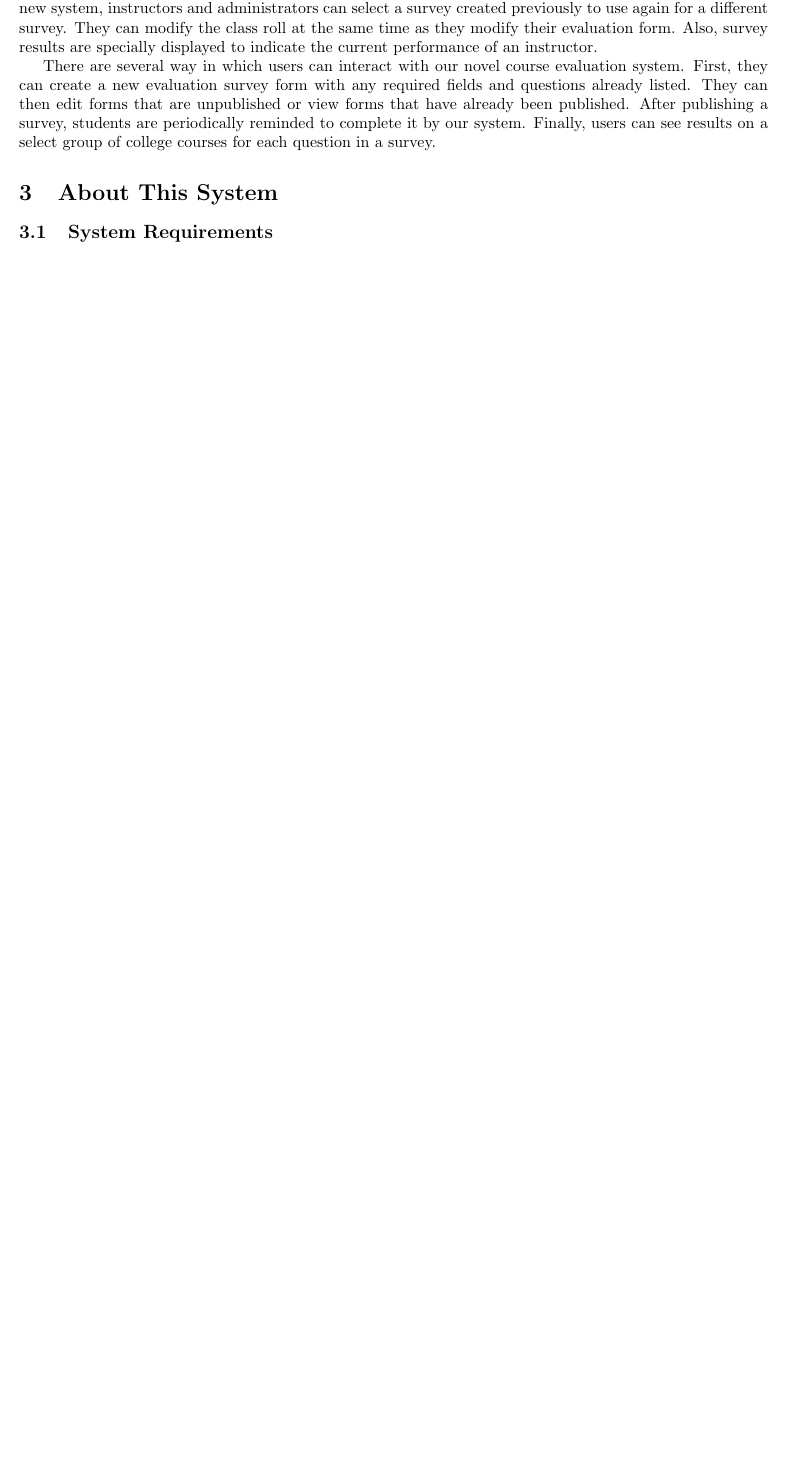
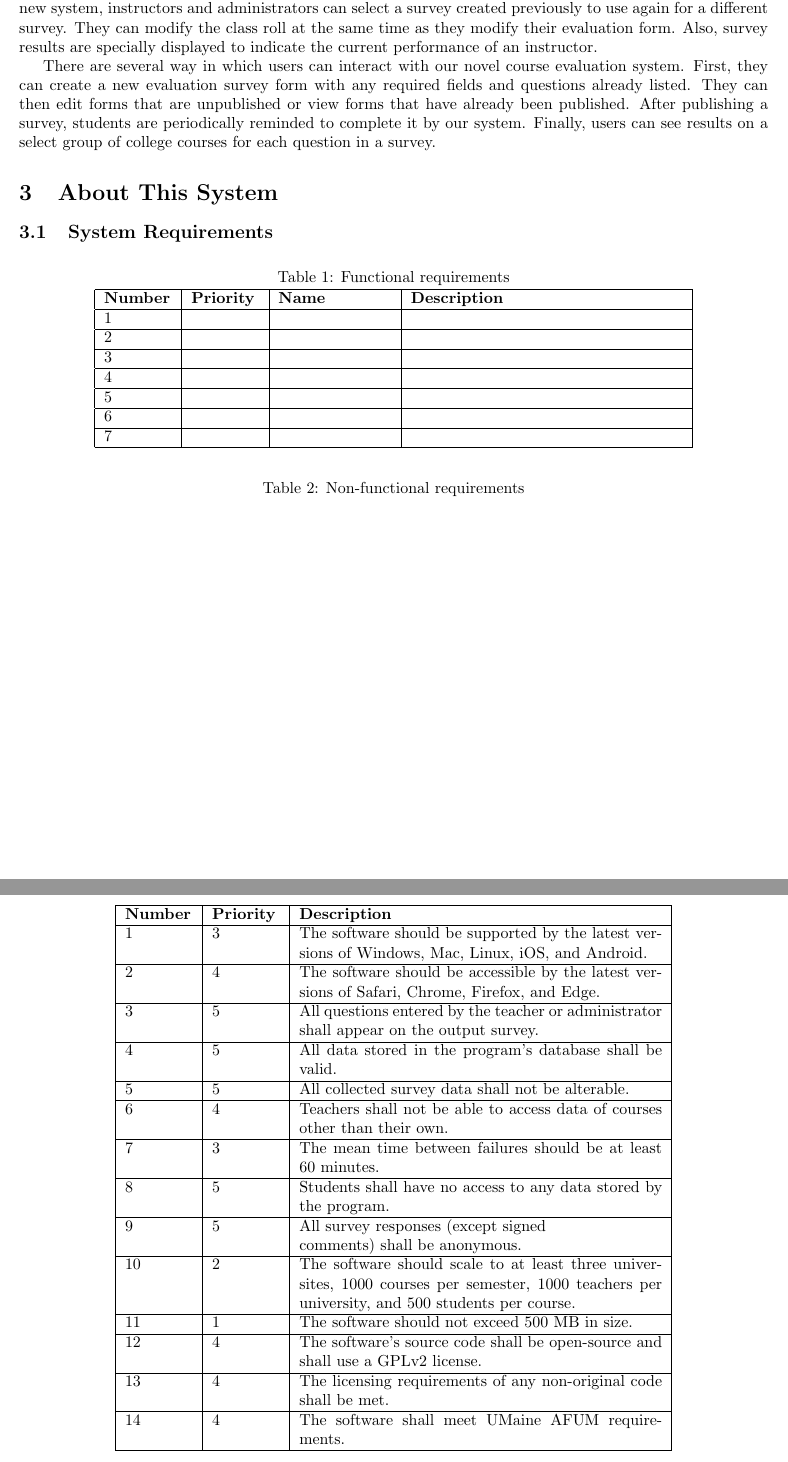
Before and after one commit to stanleysmall/capstone, a LaTeX document (documents/final.tex): part of page 4 of 22 before the commit and two parts of pages 4 and 5 of 23 after it, the two joined at a grey line, cut so that both start at the same text, the shorter picture padded with empty space. Compiled offline with pdfLaTeX.

Commit message:
Revisions

```diff
--- a/documents/final.tex
+++ b/documents/final.tex
@@ -93,3 +93,62 @@ There are several way in which users can interact with our novel course evaluati
 
 \subsection{System Requirements}
 
+\begin{center}
+\captionof{table}{Functional requirements}
+\begin{tabular}{|p{1.5cm}|p{1.5cm}|p{2.5cm}|p{6cm}|}
+\hline
+\textbf{Number} & \textbf{Priority} & \textbf{Name} & \textbf{Description} \\
+\hline
+1 & & & \\
+\hline
+2 & & & \\
+\hline
+3 & & & \\
+\hline
+4 & & & \\
+\hline
+5 & & & \\
+\hline
+6 & & & \\
+\hline
+7 & & & \\
+\hline
+\end{tabular}
+\end{center}
+
+\begin{center}
+\captionof{table}{Non-functional requirements}
+\begin{tabular}{|p{1.5cm}|p{1.5cm}|p{8cm}|}
+\hline
+\textbf{Number} & \textbf{Priority} & \textbf{Description} \\
+\hline
+1 & 3 & The software should be supported by the latest versions of Windows, Mac, Linux, iOS, and Android.\\
+\hline
+2 & 4 & The software should be accessible by the latest versions of Safari, Chrome, Firefox, and Edge.\\
+\hline
+3 & 5 & All questions entered by the teacher or administrator shall appear on the output survey.\\
+\hline
+4 & 5 & All data stored in the program's database shall be valid.\\
+\hline
+5 & 5 & All collected survey data shall not be alterable.\\
+\hline
+6 & 4 & Teachers shall not be able to access data of courses other than their own.\\
+\hline
+7 & 3 & The mean time between failures should be at least 60 minutes.\\
+\hline
+8 & 5 & Students shall have no access to any data stored by the program.\\
+\hline
+9 & 5 & All survey responses (except signed \newline comments) shall be anonymous.\\
+\hline
+10 & 2 & The software should scale to at least three universites, 1000 courses per semester, 1000 teachers per university, and 500 students per course.\\
+\hline
+11 & 1 & The software should not exceed 500 MB in size.\\
+\hline
+12 & 4 & The software's source code shall be open-source and shall use a GPLv2 license.\\
+\hline
+13 & 4 & The licensing requirements of any non-original code shall be met.\\
+\hline
+14 & 4 & The software shall meet UMaine AFUM requirements.\\
+\hline
+\end{tabular}
+\end{center}
```
Also changed, not shown: documents/final.tex (21 more changed lines).
